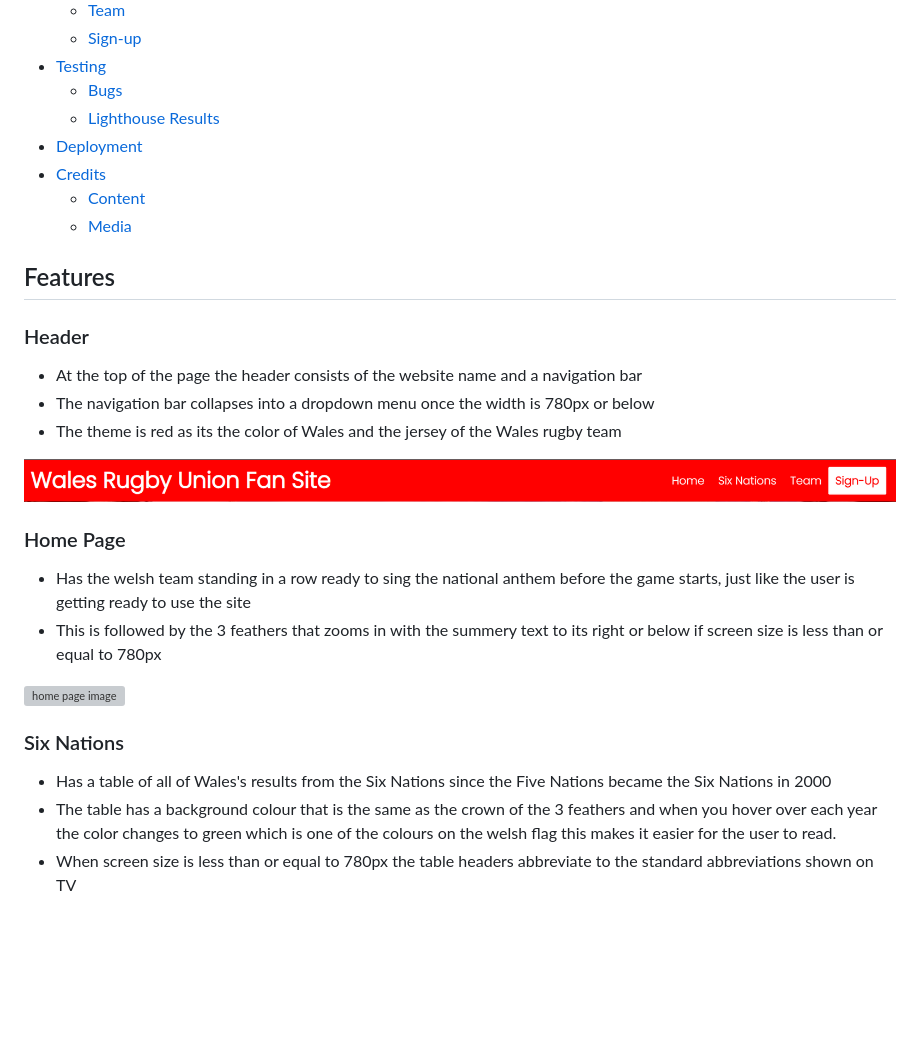
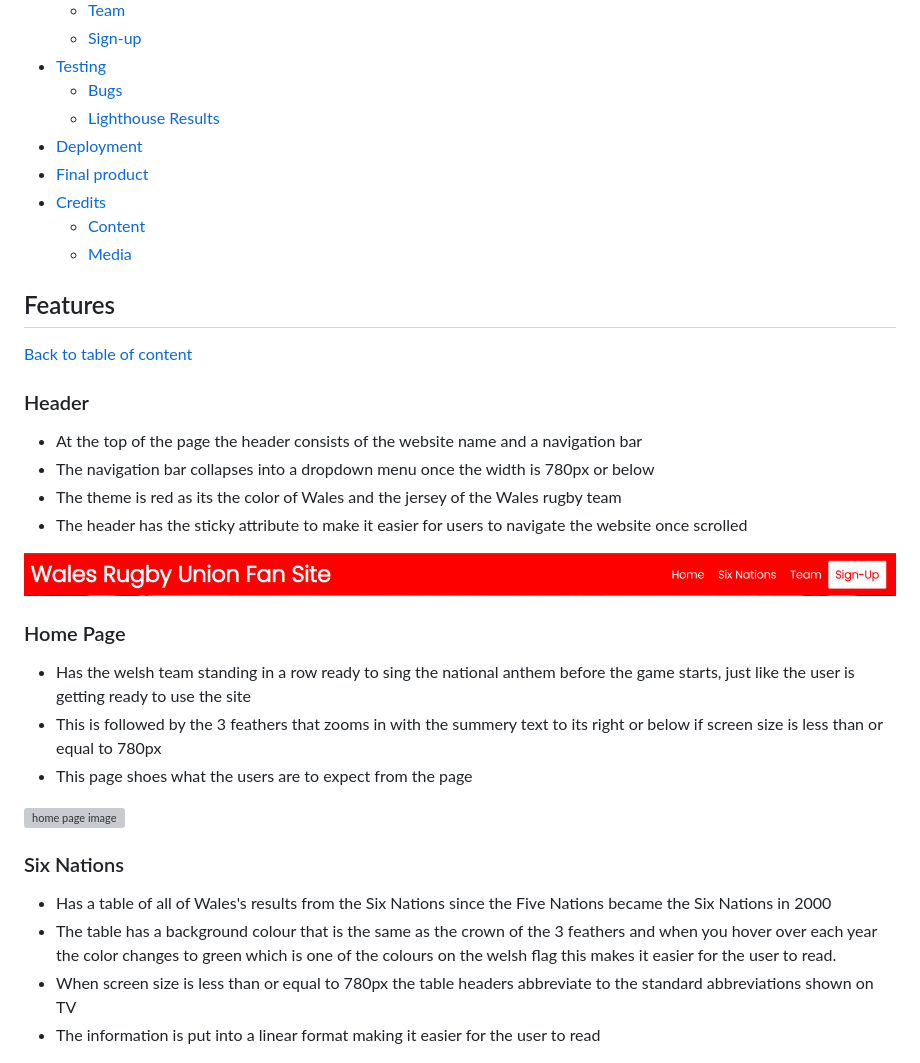
Before and after one commit to JoeLew709500/CI-Project-1, a Markdown page: README.md, the part around the change printed below. GitHub-like rendering; blank space fills up the shorter version; grey boxes are pictures that could not be loaded.

```diff
--- a/README.md
+++ b/README.md
@@ -24,23 +24,27 @@ A live website can be found [here](https://joelew709500.github.io/CI-Project-1/i
     * [Bugs](#bugs)
     * [Lighthouse Results](#lighthouse-results)
 * [Deployment](#deployment)
+* [Final product](#final-product)
 * [Credits](#credits)
     * [Content](#content)
     * [Media](#media)
 
 
 ## Features
+[Back to table of content](#table-of-content)
 
 ### Header
 * At the top of the page the header consists of the website name and a navigation bar
 * The navigation bar collapses into a dropdown menu once the width is 780px or below
 * The theme is red as its the color of Wales and the jersey of the Wales rugby team
+* The header has the sticky attribute to make it easier for users to navigate the website once scrolled
 
 ![header image](assets/readme-files/header.png)
 
 ### Home Page
 * Has the welsh team standing in a row ready to sing the national anthem before the game starts, just like the user is getting ready to use the site
 * This is followed by the 3 feathers that zooms in with the summery text to its right or below if screen size is less than or equal to 780px
+* This page shoes what the users are to expect from the page
 
 ![home page image](assets/readme-files/home-page.png)
 
@@ -48,6 +52,7 @@ A live website can be found [here](https://joelew709500.github.io/CI-Project-1/i
 * Has a table of all of Wales's results from the Six Nations since the Five Nations became the Six Nations in 2000
 * The table has a background colour that is the same as the crown of the 3 feathers and when you hover over each year the color changes to green which is one of the colours on the welsh flag this makes it easier for the user to read.
 * When screen size is less than or equal to 780px the table headers abbreviate to the standard abbreviations shown on TV
+* The information is put into a linear format making it easier for the user to read
 
 ![six nations image](assets/readme-files/six-nations-page.png)
 
```
Also changed, not shown: other parts of README.md (+55 -2 lines), assets/readme-files/six-nations-page-full.png (added), assets/readme-files/team-page-full.png (added), 2 other files.
